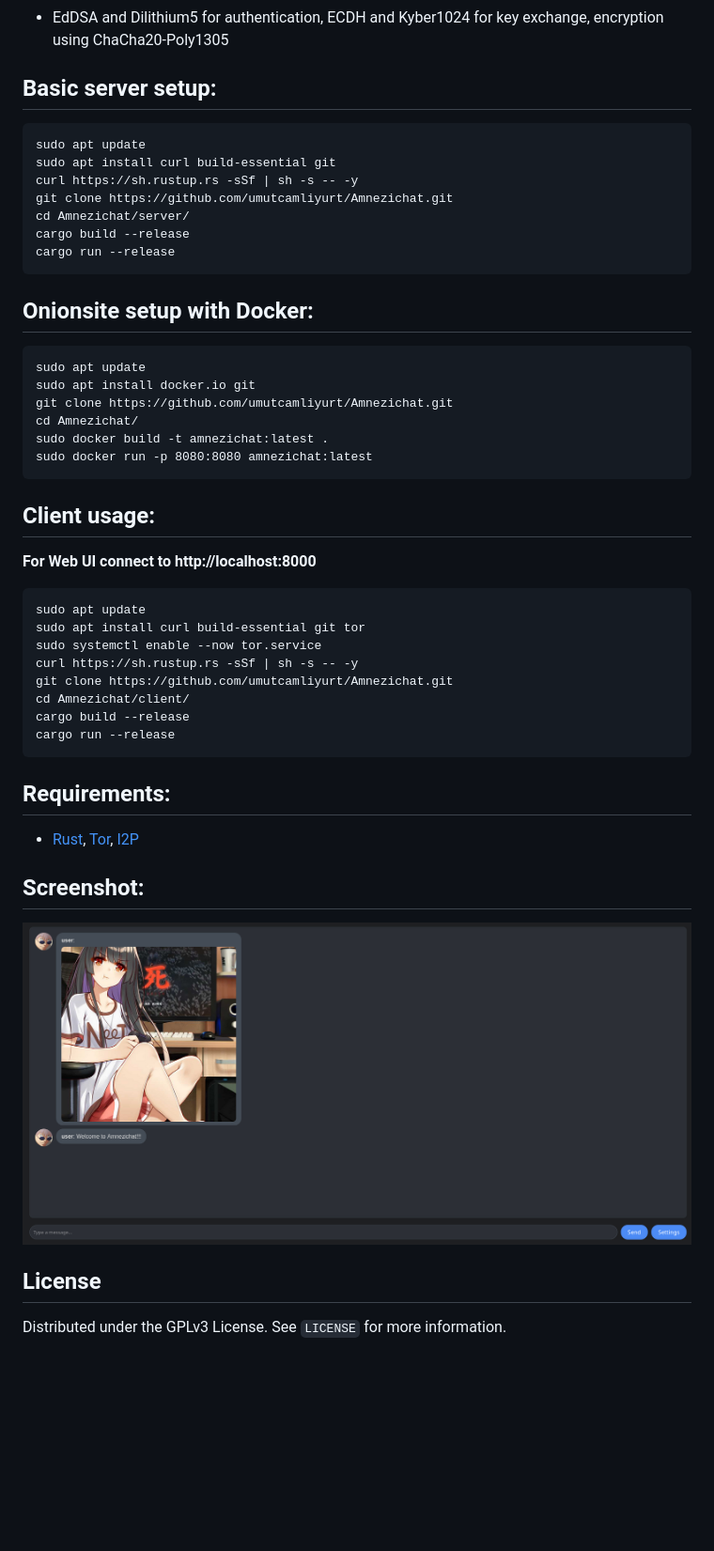
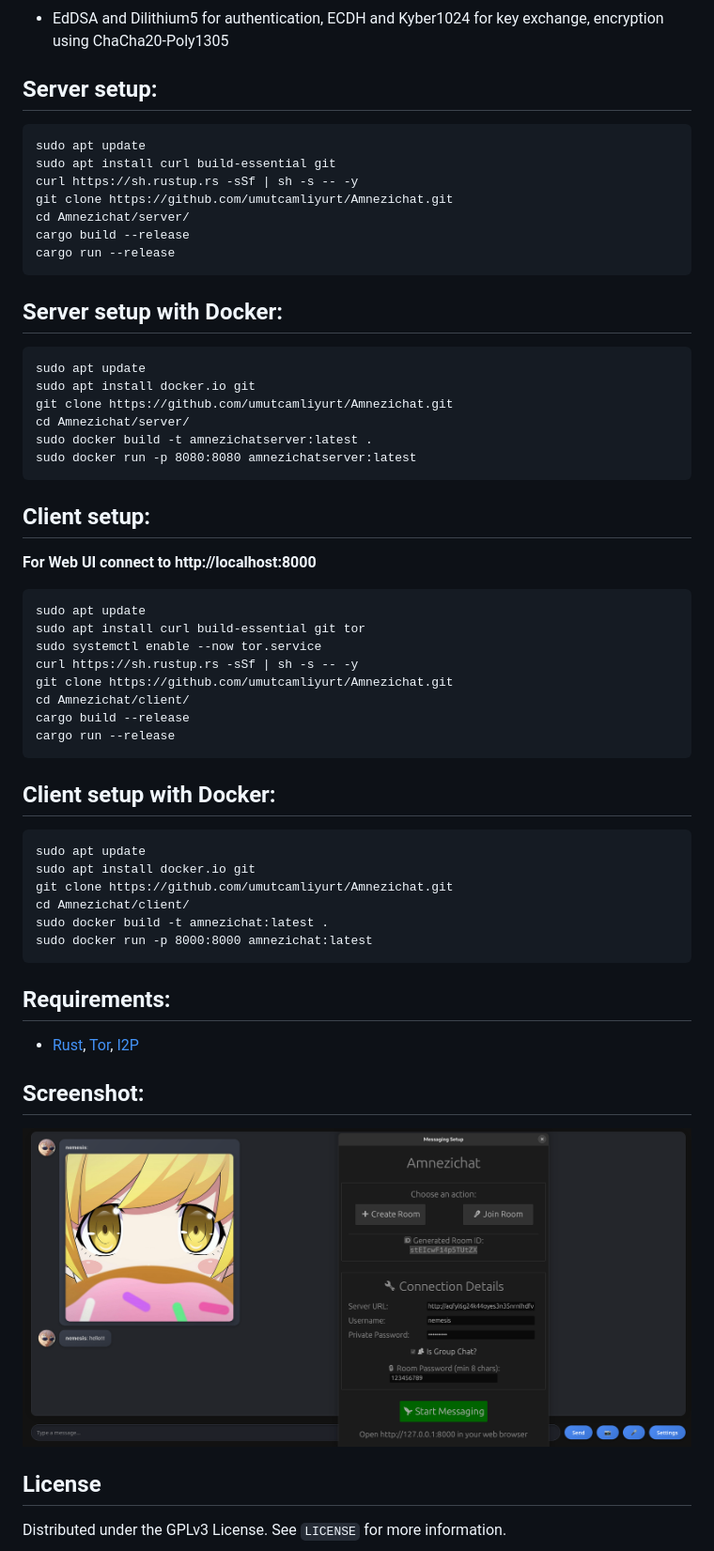
Before and after one commit to Amnezichat/Amnezichat_Web, a Markdown page: README.md, the part around the change printed below. Shown: that part at 94% size. Drawn GitHub-style; pictures changed too: screenshot.png; blank space fills up the shorter version.

```diff
--- a/README.md
+++ b/README.md
@@ -49,7 +49,7 @@ Amnezichat offers a highly secure and privacy-focused messaging experience by en
 - EdDSA and Dilithium5 for authentication, ECDH and Kyber1024 for key exchange, encryption using ChaCha20-Poly1305
 
 <!-- INSTALLATION -->
-## Basic server setup:
+## Server setup:
 
     sudo apt update
     sudo apt install curl build-essential git
@@ -59,16 +59,16 @@ Amnezichat offers a highly secure and privacy-focused messaging experience by en
     cargo build --release
     cargo run --release
 
-## Onionsite setup with Docker:
+## Server setup with Docker:
 
     sudo apt update
     sudo apt install docker.io git
     git clone https://github.com/umutcamliyurt/Amnezichat.git
-    cd Amnezichat/
-    sudo docker build -t amnezichat:latest .
-    sudo docker run -p 8080:8080 amnezichat:latest
+    cd Amnezichat/server/
+    sudo docker build -t amnezichatserver:latest .
+    sudo docker run -p 8080:8080 amnezichatserver:latest
 
-## Client usage:
+## Client setup:
 
 **For Web UI connect to http://localhost:8000**
 
@@ -80,6 +80,15 @@ Amnezichat offers a highly secure and privacy-focused messaging experience by en
     cd Amnezichat/client/
     cargo build --release
     cargo run --release
+
+## Client setup with Docker:
+
+    sudo apt update
+    sudo apt install docker.io git
+    git clone https://github.com/umutcamliyurt/Amnezichat.git
+    cd Amnezichat/client/
+    sudo docker build -t amnezichat:latest .
+    sudo docker run -p 8000:8000 amnezichat:latest
 
 ## Requirements:
 
```
Also changed, not shown: other parts of README.md (+1 -1 lines), README_TR.md (+15 -6 lines), 10 other files.
